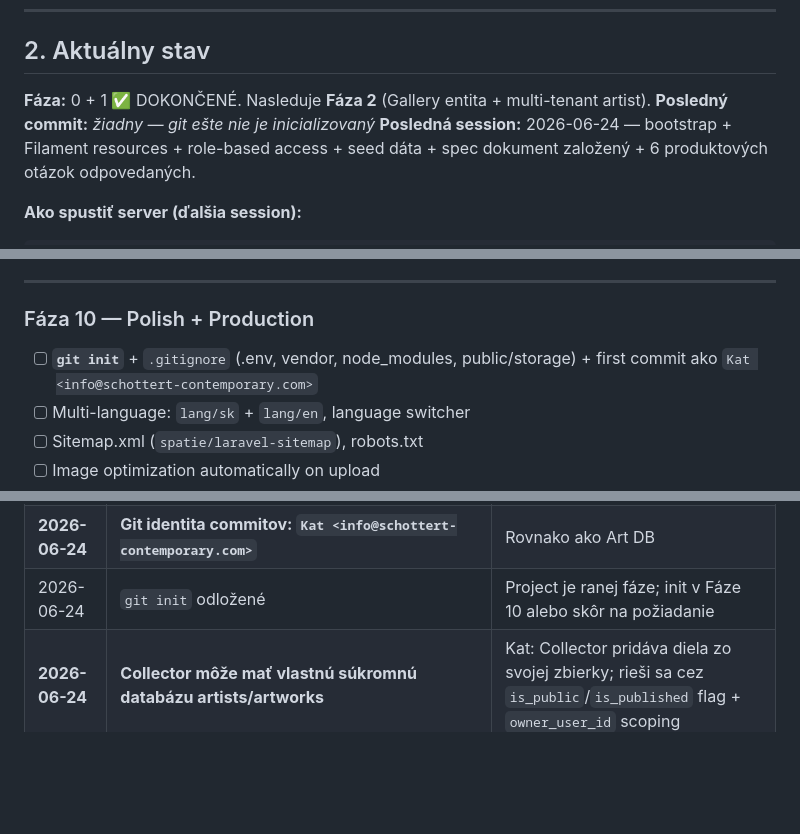
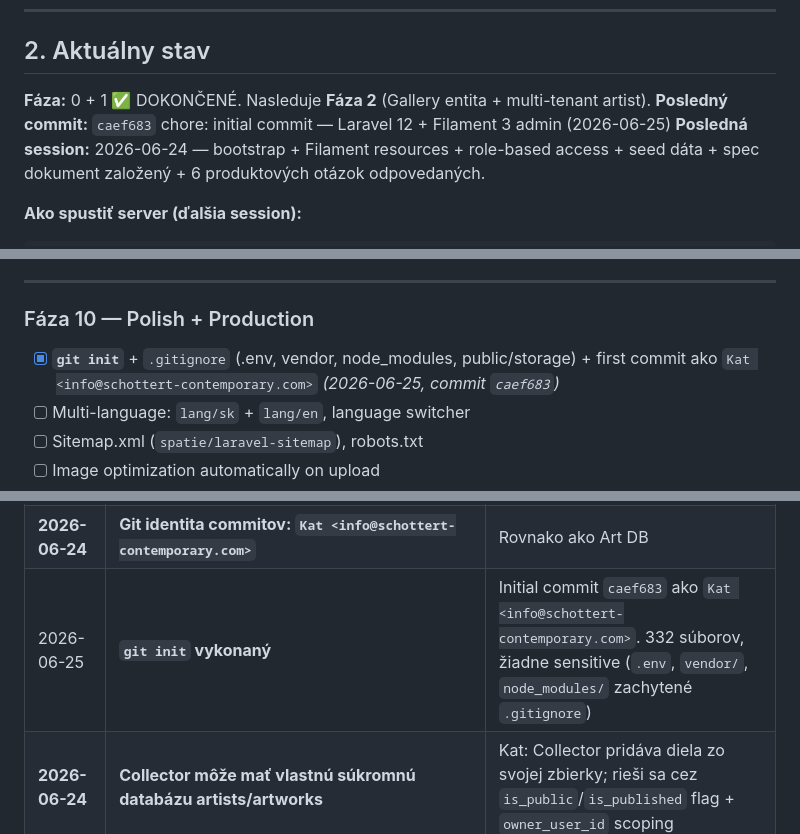
Before and after one commit to Art-DB718/art-db, a Markdown page: todo.md, 3 parts joined by grey strips. Rendered like a GitHub page; blank space fills up the shorter version.

Commit message:
docs(todo): mark git init as done (#caef683)

```diff
--- a/todo.md
+++ b/todo.md
@@ -74,7 +74,7 @@
 ## 2. Aktuálny stav
 
 **Fáza:** 0 + 1 ✅ DOKONČENÉ. Nasleduje **Fáza 2** (Gallery entita + multi-tenant artist).
-**Posledný commit:** _žiadny — git ešte nie je inicializovaný_
+**Posledný commit:** `caef683` chore: initial commit — Laravel 12 + Filament 3 admin (2026-06-25)
 **Posledná session:** 2026-06-24 — bootstrap + Filament resources + role-based access + seed dáta + spec dokument založený + 6 produktových otázok odpovedaných.
 
 **Ako spustiť server (ďalšia session):**
@@ -237,7 +237,7 @@ php artisan serve --host=127.0.0.1 --port=8002
 
 ### Fáza 10 — Polish + Production
 
-- [ ] **`git init`** + `.gitignore` (.env, vendor, node_modules, public/storage) + first commit ako `Kat <info@schottert-contemporary.com>`
+- [x] **`git init`** + `.gitignore` (.env, vendor, node_modules, public/storage) + first commit ako `Kat <info@schottert-contemporary.com>` _(2026-06-25, commit `caef683`)_
 - [ ] Multi-language: `lang/sk` + `lang/en`, language switcher
 - [ ] Sitemap.xml (`spatie/laravel-sitemap`), robots.txt
 - [ ] Image optimization automatically on upload
@@ -429,7 +429,7 @@ Spomenula si že Collector **nemôže** organizovať exhibitions, posielať mail
 | **2026-06-24** | **14-dňový trial + paid plans (Stripe Cashier)** | Kat: každý user musí registrovať, 14 dní trial, potom platba podľa rozsahu DB |
 | **2026-06-24** | **Doménový spec v Markdown (`docs/SPECIFIKACIA.md`)** | Lepšie verzuje cez git; ak Kat povie že treba .docx, prekonvertujeme cez docx skill |
 | **2026-06-24** | **Git identita commitov: `Kat <info@schottert-contemporary.com>`** | Rovnako ako Art DB |
-| 2026-06-24 | `git init` odložené | Project je ranej fáze; init v Fáze 10 alebo skôr na požiadanie |
+| 2026-06-25 | **`git init` vykonaný** | Initial commit `caef683` ako `Kat <info@schottert-contemporary.com>`. 332 súborov, žiadne sensitive (`.env`, `vendor/`, `node_modules/` zachytené `.gitignore`) |
 | **2026-06-24** | **Collector môže mať vlastnú súkromnú databázu artists/artworks** | Kat: Collector pridáva diela zo svojej zbierky; rieši sa cez `is_public`/`is_published` flag + `owner_user_id` scoping |
 | **2026-06-24** | **Kolekcie môže vytvárať akákoľvek rola (Gallery/Artist/Collector)** | Kat: pôvodne iba Collector — rozšírené |
 | **2026-06-24** | **Inquiries môže poslať AJ PRIJAŤ akákoľvek prihlásená rola** | Kat: aj umelec môže prijímať/posielať, aj Collector |
```
